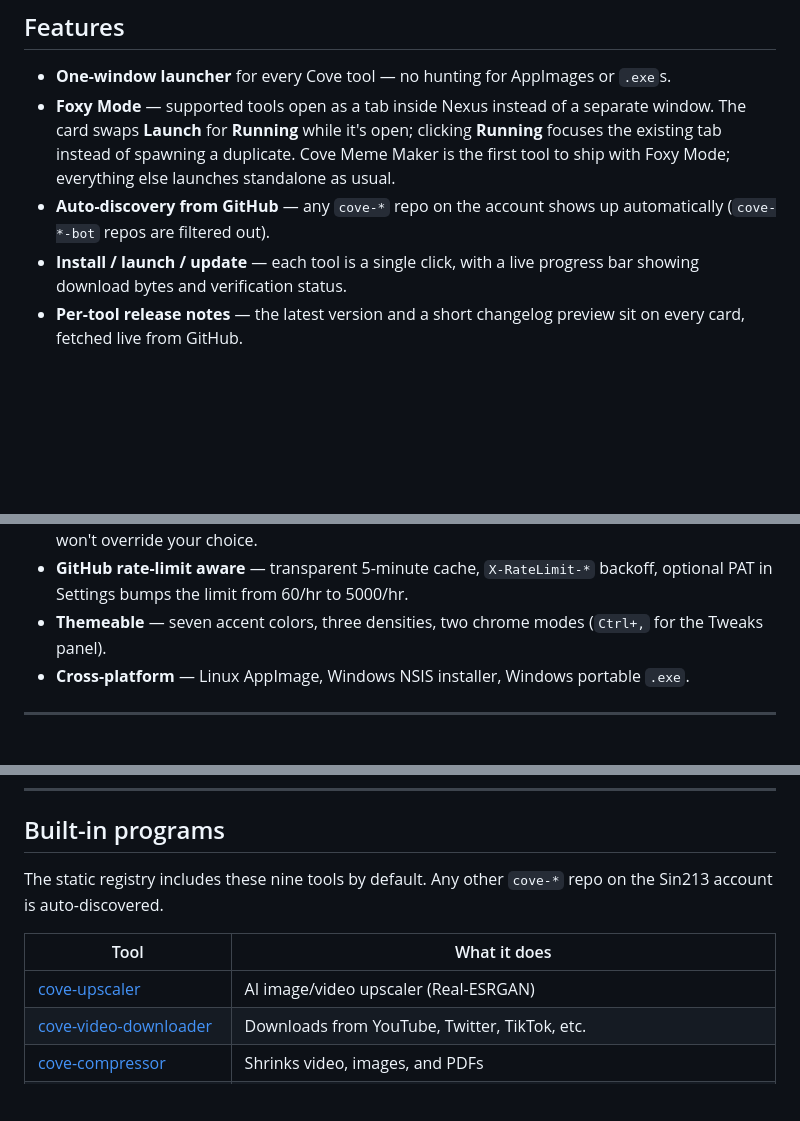
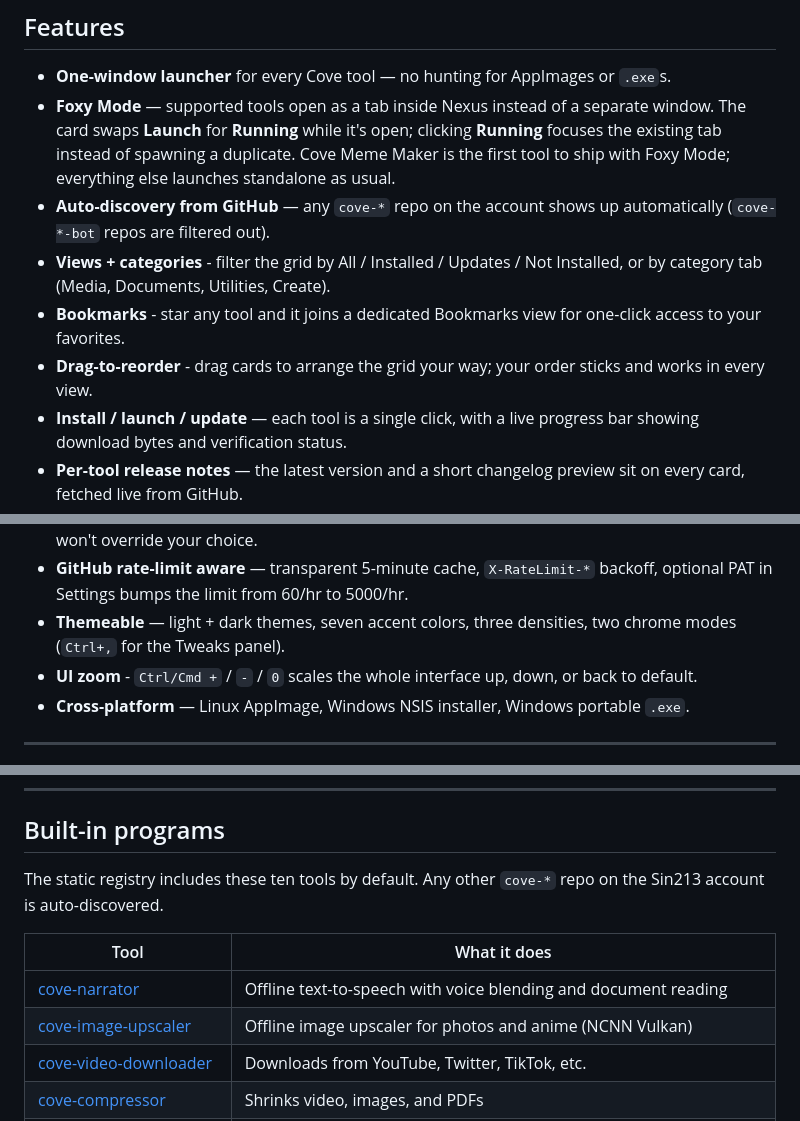
Before and after one commit to Sin213/cove-nexus, a Markdown page: README.md, 3 parts joined by grey strips. GitHub-like rendering; blank space fills up the shorter version.

Commit message:
docs: add bookmarks, drag-reorder, views, UI zoom to README; refresh programs table

```diff
--- a/README.md
+++ b/README.md
@@ -44,6 +44,9 @@ Two options from the [Releases](https://github.com/Sin213/cove-nexus/releases/la
 - **One-window launcher** for every Cove tool — no hunting for AppImages or `.exe`s.
 - **Foxy Mode** — supported tools open as a tab inside Nexus instead of a separate window. The card swaps **Launch** for **Running** while it's open; clicking **Running** focuses the existing tab instead of spawning a duplicate. Cove Meme Maker is the first tool to ship with Foxy Mode; everything else launches standalone as usual.
 - **Auto-discovery from GitHub** — any `cove-*` repo on the account shows up automatically (`cove-*-bot` repos are filtered out).
+- **Views + categories** - filter the grid by All / Installed / Updates / Not Installed, or by category tab (Media, Documents, Utilities, Create).
+- **Bookmarks** - star any tool and it joins a dedicated Bookmarks view for one-click access to your favorites.
+- **Drag-to-reorder** - drag cards to arrange the grid your way; your order sticks and works in every view.
 - **Install / launch / update** — each tool is a single click, with a live progress bar showing download bytes and verification status.
 - **Per-tool release notes** — the latest version and a short changelog preview sit on every card, fetched live from GitHub.
 - **Optional SHA-256 verification** — when a release ships a `<asset>.sha256` companion, Cove Nexus downloads and verifies before replacing the old binary. Missing → skipped.
@@ -53,7 +56,8 @@ Two options from the [Releases](https://github.com/Sin213/cove-nexus/releases/la
 - **Silent self-updates** — the launcher itself updates in the background from GitHub releases and relaunches seamlessly (Setup.exe + AppImage). Portable users get a one-click in-app banner.
 - **Pin + unpin versions** — choose a specific tag for any tool and stay on it until you unpin; updates won't override your choice.
 - **GitHub rate-limit aware** — transparent 5-minute cache, `X-RateLimit-*` backoff, optional PAT in Settings bumps the limit from 60/hr to 5000/hr.
-- **Themeable** — seven accent colors, three densities, two chrome modes (`Ctrl+,` for the Tweaks panel).
+- **Themeable** — light + dark themes, seven accent colors, three densities, two chrome modes (`Ctrl+,` for the Tweaks panel).
+- **UI zoom** - `Ctrl/Cmd +` / `-` / `0` scales the whole interface up, down, or back to default.
 - **Cross-platform** — Linux AppImage, Windows NSIS installer, Windows portable `.exe`.
 
 ---
@@ -96,11 +100,12 @@ The Windows **Portable** build is the one exception — `electron-updater` can't
 
 ## Built-in programs
 
-The static registry includes these nine tools by default. Any other `cove-*` repo on the Sin213 account is auto-discovered.
+The static registry includes these ten tools by default. Any other `cove-*` repo on the Sin213 account is auto-discovered.
 
 | Tool | What it does |
 |---|---|
-| [cove-upscaler](https://github.com/Sin213/cove-upscaler) | AI image/video upscaler (Real-ESRGAN) |
+| [cove-narrator](https://github.com/Sin213/cove-narrator) | Offline text-to-speech with voice blending and document reading |
+| [cove-image-upscaler](https://github.com/Sin213/cove-image-upscaler) | Offline image upscaler for photos and anime (NCNN Vulkan) |
 | [cove-video-downloader](https://github.com/Sin213/cove-video-downloader) | Downloads from YouTube, Twitter, TikTok, etc. |
 | [cove-compressor](https://github.com/Sin213/cove-compressor) | Shrinks video, images, and PDFs |
 | [cove-universal-converter](https://github.com/Sin213/cove-universal-converter) | One converter for every file format |
```
Also changed, not shown: other parts of README.md (+2 -0 lines).
